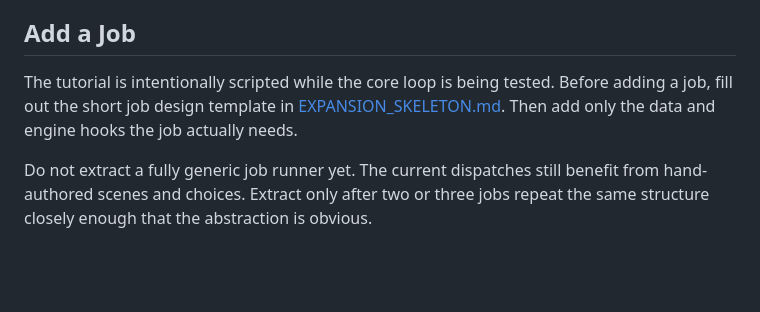
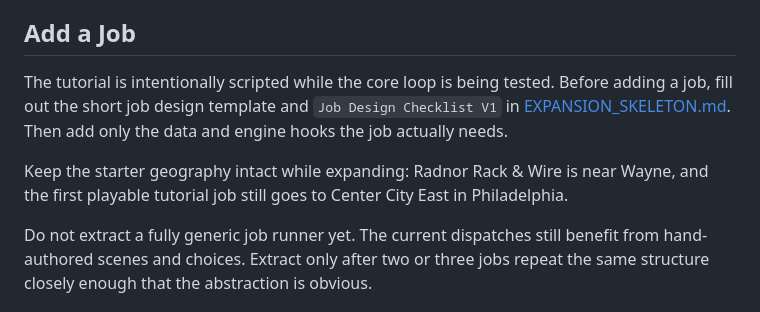
Before and after one commit to 11anthonym/av-tech-rpg, a Markdown page: docs/ADDING_CONTENT.md, the part around the change. Rendered like a GitHub page; blank space fills up the shorter version.

```diff
--- a/docs/ADDING_CONTENT.md
+++ b/docs/ADDING_CONTENT.md
@@ -346,9 +346,13 @@ walking trip creates a decision, a joke, or a useful sense of place.
 ## Add a Job
 
 The tutorial is intentionally scripted while the core loop is being tested.
-Before adding a job, fill out the short job design template in
-[EXPANSION_SKELETON.md](EXPANSION_SKELETON.md). Then add only the data and
-engine hooks the job actually needs.
+Before adding a job, fill out the short job design template and
+`Job Design Checklist V1` in [EXPANSION_SKELETON.md](EXPANSION_SKELETON.md).
+Then add only the data and engine hooks the job actually needs.
+
+Keep the starter geography intact while expanding: Radnor Rack & Wire is near
+Wayne, and the first playable tutorial job still goes to Center City East in
+Philadelphia.
 
 Do not extract a fully generic job runner yet. The current dispatches still
 benefit from hand-authored scenes and choices. Extract only after two or three
```
Also changed, not shown: docs/EXPANSION_SKELETON.md (+77 -0 lines).
